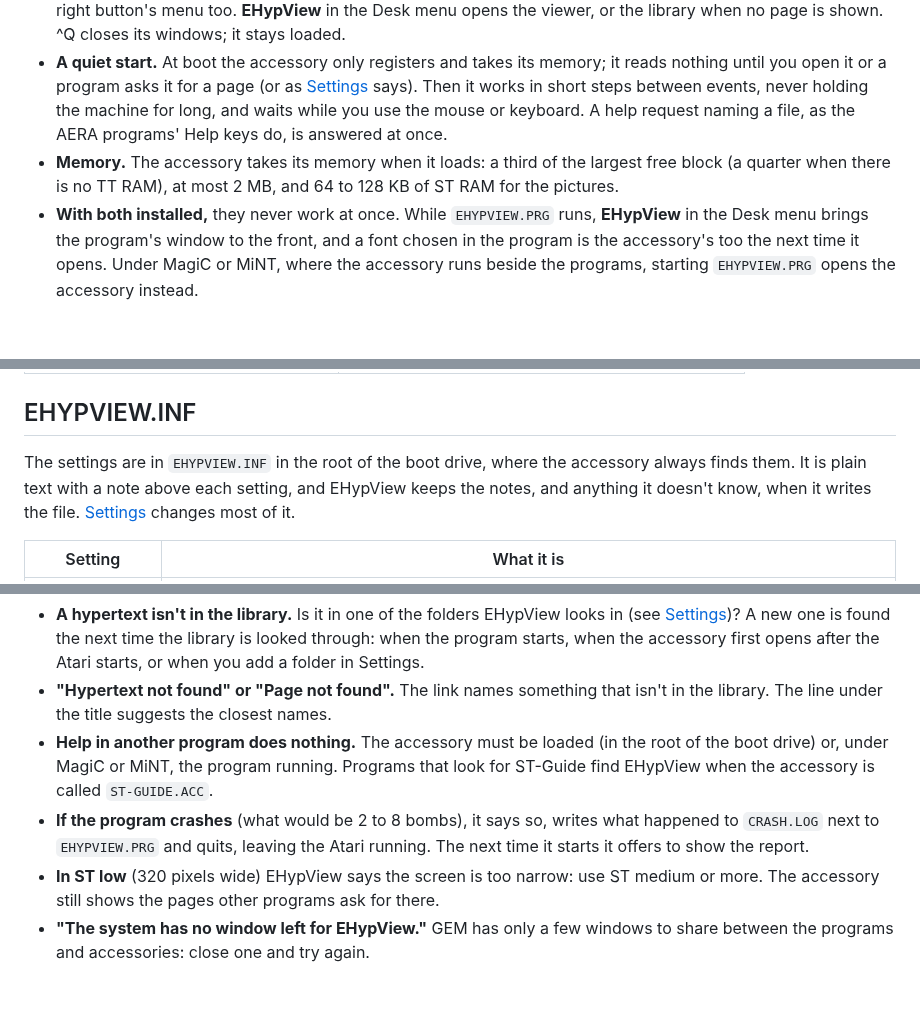
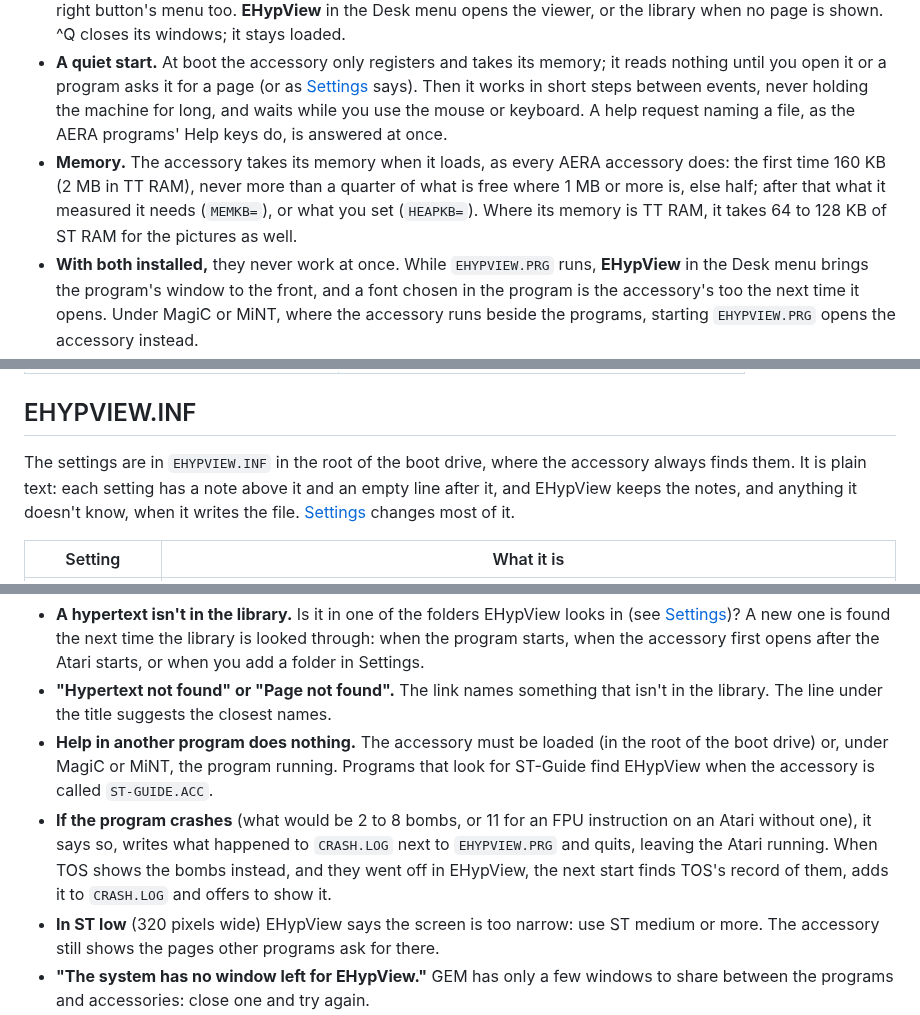
Before and after one commit to whomper/EHypView, a Markdown page: docs/GUIDE.md, 3 parts joined by grey strips. Drawn GitHub-style; blank space fills up the shorter version.

```diff
--- a/docs/GUIDE.md
+++ b/docs/GUIDE.md
@@ -199,8 +199,10 @@ The font is chosen with **View > Font...**, and bookmarks from the Bookmarks men
   in short steps between events, never holding the machine for long, and waits while you use the
   mouse or keyboard. A help request naming a file, as the AERA programs' Help keys do, is answered at
   once.
-- **Memory.** The accessory takes its memory when it loads: a third of the largest free block (a
-  quarter when there is no TT RAM), at most 2 MB, and 64 to 128 KB of ST RAM for the pictures.
+- **Memory.** The accessory takes its memory when it loads, as every AERA accessory does: the
+  first time 160 KB (2 MB in TT RAM), never more than a quarter of what is free where 1 MB or more
+  is, else half; after that what it measured it needs (`MEMKB=`), or what you set (`HEAPKB=`).
+  Where its memory is TT RAM, it takes 64 to 128 KB of ST RAM for the pictures as well.
 - **With both installed,** they never work at once. While `EHYPVIEW.PRG` runs, **EHypView** in the
   Desk menu brings the program's window to the front, and a font chosen in the program is the
   accessory's too the next time it opens. Under MagiC or MiNT, where the accessory runs beside
@@ -251,8 +253,8 @@ Most menu items have a key, shown beside them in the menu.
 ## EHYPVIEW.INF
 
 The settings are in `EHYPVIEW.INF` in the root of the boot drive, where the accessory always finds
-them. It is plain text with a note above each setting, and EHypView keeps the notes, and anything
-it doesn't know, when it writes the file. [Settings](#settings) changes most of it.
+them. It is plain text: each setting has a note above it and an empty line after it, and EHypView
+keeps the notes, and anything it doesn't know, when it writes the file. [Settings](#settings) changes most of it.
 
 | Setting | What it is |
 |---|---|
@@ -281,9 +283,10 @@ are used as ST-Guide uses them. Its `DEFHYP` and `HYPTOP` aren't: EHypView start
 - **Help in another program does nothing.** The accessory must be loaded (in the root of the boot
   drive) or, under MagiC or MiNT, the program running. Programs that look for ST-Guide find EHypView
   when the accessory is called `ST-GUIDE.ACC`.
-- **If the program crashes** (what would be 2 to 8 bombs), it says so, writes what happened to
-  `CRASH.LOG` next to `EHYPVIEW.PRG` and quits, leaving the Atari running. The next time it starts it
-  offers to show the report.
+- **If the program crashes** (what would be 2 to 8 bombs, or 11 for an FPU instruction on an Atari
+  without one), it says so, writes what happened to `CRASH.LOG` next to `EHYPVIEW.PRG` and quits,
+  leaving the Atari running. When TOS shows the bombs instead, and they went off in EHypView, the next
+  start finds TOS's record of them, adds it to `CRASH.LOG` and offers to show it.
 - **In ST low** (320 pixels wide) EHypView says the screen is too narrow: use ST medium or more. The
   accessory still shows the pages other programs ask for there.
 - **"The system has no window left for EHypView."** GEM has only a few windows to share between
```
Also changed, not shown: CLAUDE.md (+4 -3 lines), README.md (+21 -13 lines), docs/library-panes.png, docs/library.png, docs/screenshot.png, docs/settings.png, docs/toolbar.png, 1 other file.
